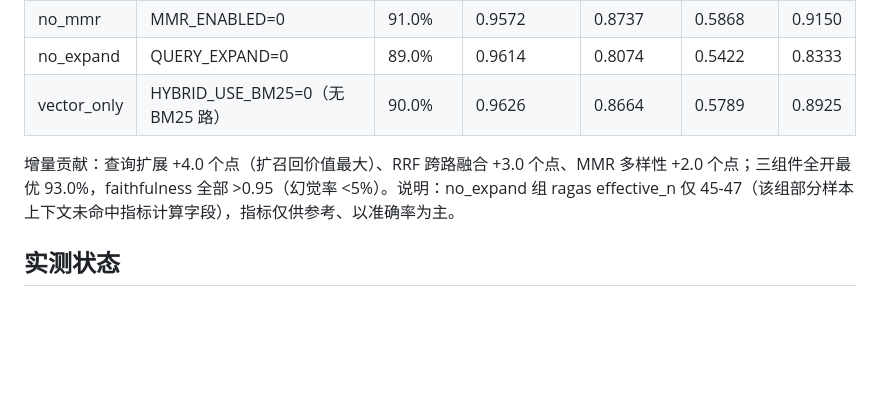
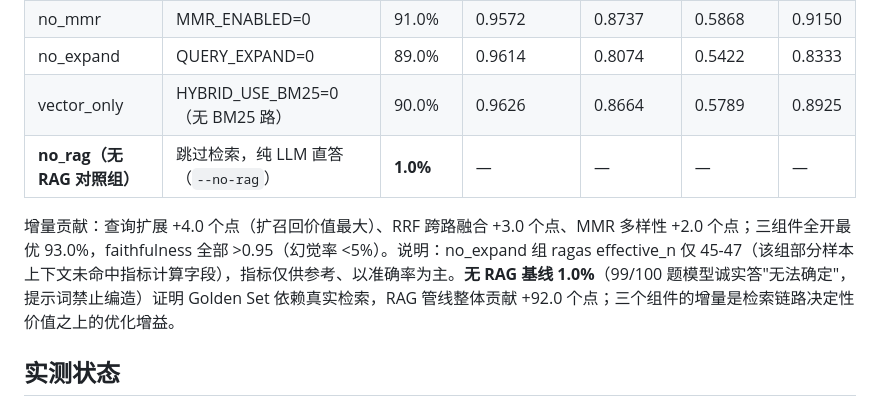
Before and after one commit to Xushule/paper-rag-assistant, a Markdown page: docs/开发日志.md, the part around the change. GitHub-like rendering; blank space fills up the shorter version.

```diff
--- a/docs/开发日志.md
+++ b/docs/开发日志.md
@@ -199,8 +199,9 @@ python -m uvicorn api.main:app --port 8000
 | no_mmr | MMR_ENABLED=0 | 91.0% | 0.9572 | 0.8737 | 0.5868 | 0.9150 |
 | no_expand | QUERY_EXPAND=0 | 89.0% | 0.9614 | 0.8074 | 0.5422 | 0.8333 |
 | vector_only | HYBRID_USE_BM25=0（无 BM25 路） | 90.0% | 0.9626 | 0.8664 | 0.5789 | 0.8925 |
+| **no_rag（无 RAG 对照组）** | 跳过检索，纯 LLM 直答（`--no-rag`） | **1.0%** | — | — | — | — |
 
-增量贡献：查询扩展 +4.0 个点（扩召回价值最大）、RRF 跨路融合 +3.0 个点、MMR 多样性 +2.0 个点；三组件全开最优 93.0%，faithfulness 全部 >0.95（幻觉率 <5%）。说明：no_expand 组 ragas effective_n 仅 45-47（该组部分样本上下文未命中指标计算字段），指标仅供参考、以准确率为主。
+增量贡献：查询扩展 +4.0 个点（扩召回价值最大）、RRF 跨路融合 +3.0 个点、MMR 多样性 +2.0 个点；三组件全开最优 93.0%，faithfulness 全部 >0.95（幻觉率 <5%）。说明：no_expand 组 ragas effective_n 仅 45-47（该组部分样本上下文未命中指标计算字段），指标仅供参考、以准确率为主。**无 RAG 基线 1.0%**（99/100 题模型诚实答"无法确定"，提示词禁止编造）证明 Golden Set 依赖真实检索，RAG 管线整体贡献 +92.0 个点；三个组件的增量是检索链路决定性价值之上的优化增益。
 
 ## 实测状态
 
```
Also changed, not shown: README.md (+8 -0 lines).
